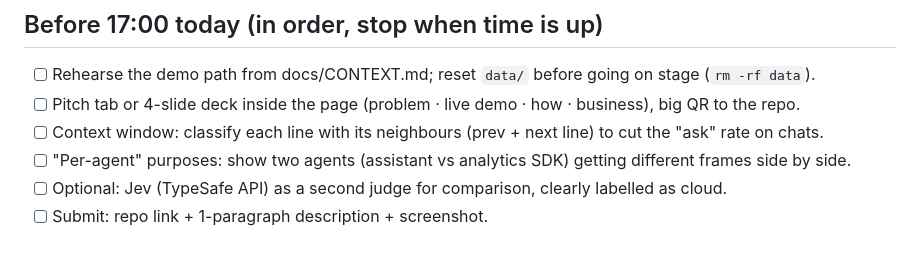
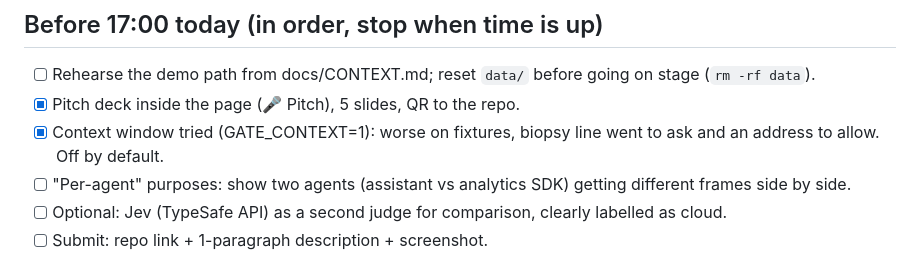
Before and after one commit to fortunto2/consentshield, a Markdown page: docs/ROADMAP.md, the part around the change. Drawn GitHub-style.

```diff
--- a/docs/ROADMAP.md
+++ b/docs/ROADMAP.md
@@ -2,8 +2,8 @@
 
 ## Before 17:00 today (in order, stop when time is up)
 - [ ] Rehearse the demo path from docs/CONTEXT.md; reset `data/` before going on stage (`rm -rf data`).
-- [ ] Pitch tab or 4-slide deck inside the page (problem · live demo · how · business), big QR to the repo.
-- [ ] Context window: classify each line with its neighbours (prev + next line) to cut the "ask" rate on chats.
+- [x] Pitch deck inside the page (🎤 Pitch), 5 slides, QR to the repo.
+- [x] Context window tried (GATE_CONTEXT=1): worse on fixtures, biopsy line went to ask and an address to allow. Off by default.
 - [ ] "Per-agent" purposes: show two agents (assistant vs analytics SDK) getting different frames side by side.
 - [ ] Optional: Jev (TypeSafe API) as a second judge for comparison, clearly labelled as cloud.
 - [ ] Submit: repo link + 1-paragraph description + screenshot.
```
Also changed, not shown: README.md (+2 -0 lines), docs/CONTEXT.md (+2 -0 lines), app/qr.png (added), docs/demo.png (added), 4 other files.
